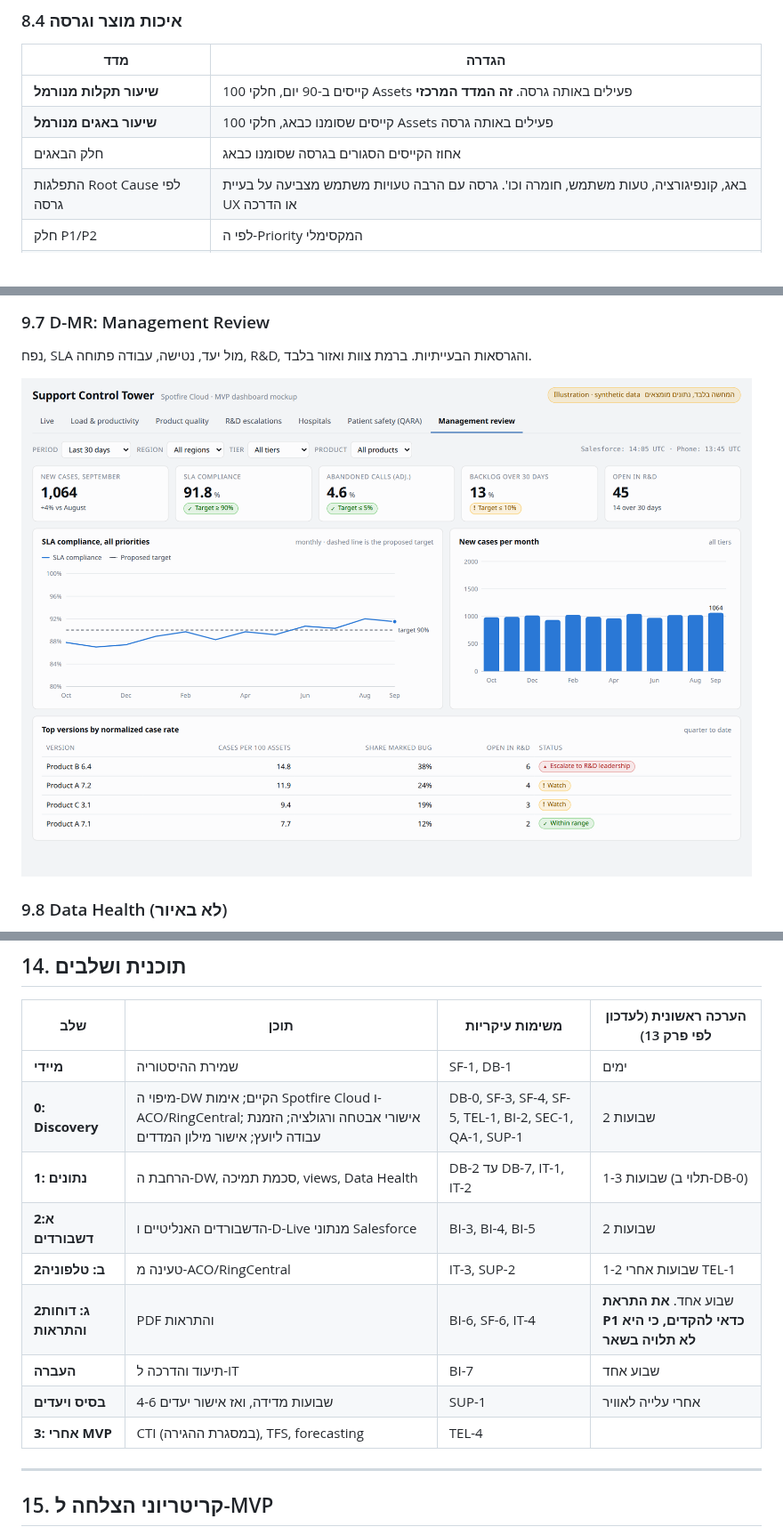
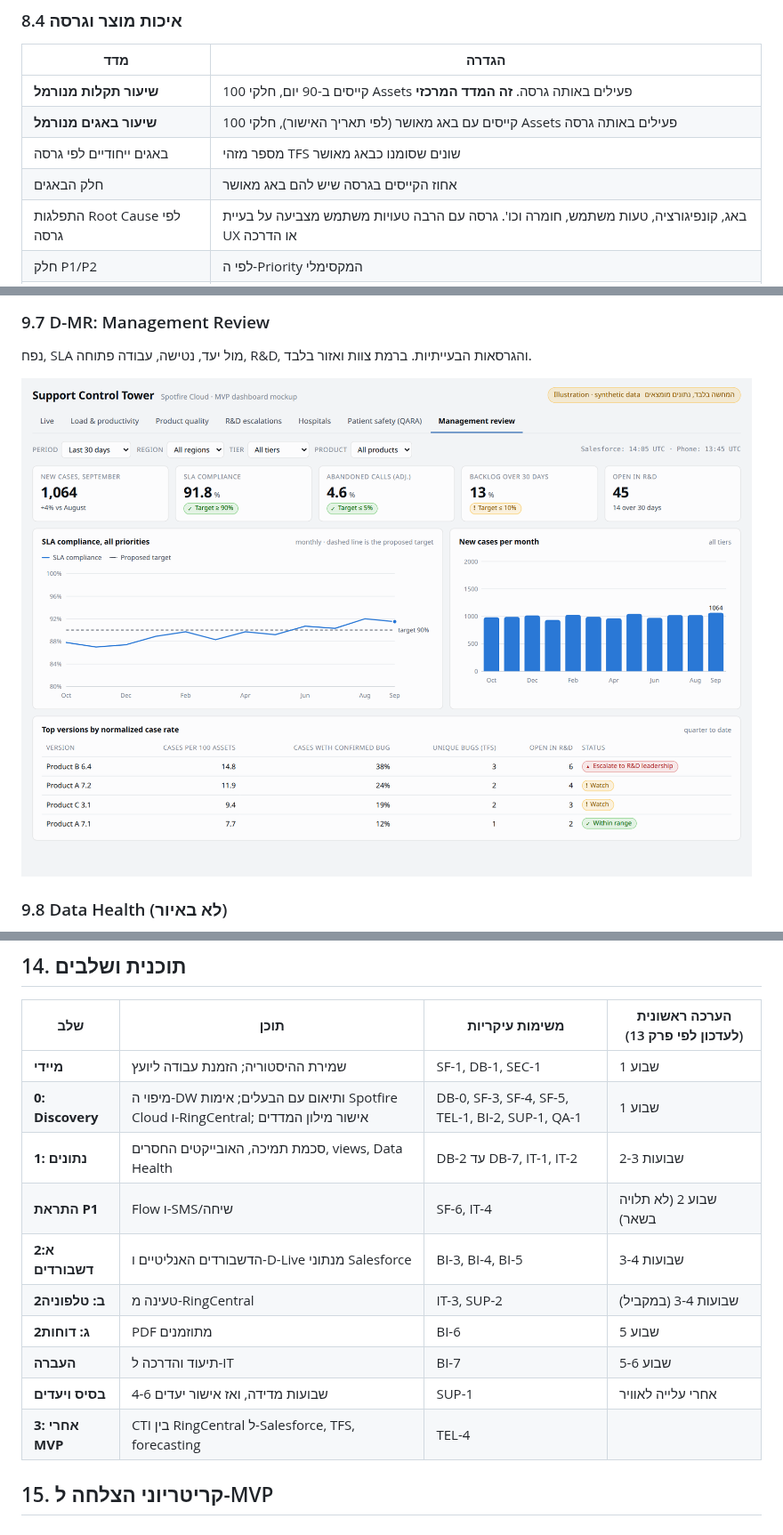
Before and after one commit to idanss0/Support-System, a Markdown page: docs/MVP-Support-Control-Tower.md, 3 parts joined by grey strips. Shown at 89% size. Drawn GitHub-style; pictures changed too: docs/dashboards/img/mr.png.

```diff
--- a/docs/MVP-Support-Control-Tower.md
+++ b/docs/MVP-Support-Control-Tower.md
@@ -299,8 +309,9 @@ Tier 1 only: phone status and calls answered are shown next to it, not merged in
 | מדד | הגדרה |
 |---|---|
 | **שיעור תקלות מנורמל** | קייסים ב-90 יום, חלקי 100 Assets פעילים באותה גרסה. **זה המדד המרכזי** |
-| **שיעור באגים מנורמל** | קייסים שסומנו כבאג, חלקי 100 Assets פעילים באותה גרסה |
-| חלק הבאגים | אחוז הקייסים הסגורים בגרסה שסומנו כבאג |
+| **שיעור באגים מנורמל** | קייסים עם באג מאושר (לפי תאריך האישור), חלקי 100 Assets פעילים באותה גרסה |
+| באגים ייחודיים לפי גרסה | מספר מזהי TFS שונים שסומנו כבאג מאושר |
+| חלק הבאגים | אחוז הקייסים בגרסה שיש להם באג מאושר |
 | התפלגות Root Cause לפי גרסה | באג, קונפיגורציה, טעות משתמש, חומרה וכו'. גרסה עם הרבה טעויות משתמש מצביעה על בעיית UX או הדרכה |
 | חלק P1/P2 | לפי ה-Priority המקסימלי |
 | שיעור אסקלציה ל-R&D לפי גרסה | אחוז הקייסים בגרסה שנפתח בהם Request לטיר 4 |
@@ -573,17 +587,16 @@ Salesforce נשארת מערכת הרשומה לקייסים המסומנים ל
 
 | שלב | תוכן | משימות עיקריות | הערכה ראשונית (לעדכון לפי פרק 13) |
 |---|---|---|---|
-| **מיידי** | שמירת ההיסטוריה | SF-1, DB-1 | ימים |
-| **0: Discovery** | מיפוי ה-DW הקיים; אימות Spotfire Cloud ו-ACO/RingCentral; אישורי אבטחה ורגולציה; הזמנת עבודה ליועץ; אישור מילון המדדים | DB-0, SF-3, SF-4, SF-5, TEL-1, BI-2, SEC-1, QA-1, SUP-1 | 2 שבועות |
-| **1: נתונים** | הרחבת ה-DW, סכמת תמיכה, views, Data Health | DB-2 עד DB-7, IT-1, IT-2 | 1-3 שבועות (תלוי ב-DB-0) |
-| **2א: דשבורדים** | הדשבורדים האנליטיים ו-D-Live מנתוני Salesforce | BI-3, BI-4, BI-5 | 2 שבועות |
-| **2ב: טלפוניה** | טעינה מ-ACO/RingCentral | IT-3, SUP-2 | 1-2 שבועות אחרי TEL-1 |
-| **2ג: דוחות והתראות** | PDF והתראות | BI-6, SF-6, IT-4 | שבוע אחד. **את התראת P1 כדאי להקדים, כי היא לא תלויה בשאר** |
-| **העברה** | תיעוד והדרכה ל-IT | BI-7 | שבוע אחד |
+| **מיידי** | שמירת ההיסטוריה; הזמנת עבודה ליועץ | SF-1, DB-1, SEC-1 | שבוע 1 |
+| **0: Discovery** | מיפוי ה-DW ותיאום עם הבעלים; אימות Spotfire Cloud ו-RingCentral; אישור מילון המדדים | DB-0, SF-3, SF-4, SF-5, TEL-1, BI-2, SUP-1, QA-1 | שבוע 1 |
+| **1: נתונים** | סכמת תמיכה, האובייקטים החסרים, views, Data Health | DB-2 עד DB-7, IT-1, IT-2 | שבועות 2-3 |
+| **התראת P1** | Flow ו-SMS/שיחה | SF-6, IT-4 | שבוע 2 (לא תלויה בשאר) |
+| **2א: דשבורדים** | הדשבורדים האנליטיים ו-D-Live מנתוני Salesforce | BI-3, BI-4, BI-5 | שבועות 3-4 |
+| **2ב: טלפוניה** | טעינה מ-RingCentral | IT-3, SUP-2 | שבועות 3-4 (במקביל) |
+| **2ג: דוחות** | PDF מתוזמנים | BI-6 | שבוע 5 |
+| **העברה** | תיעוד והדרכה ל-IT | BI-7 | שבוע 5-6 |
 | **בסיס ויעדים** | 4-6 שבועות מדידה, ואז אישור יעדים | SUP-1 | אחרי עלייה לאוויר |
-| **3: אחרי MVP** | CTI (במסגרת ההגירה), TFS, forecasting | TEL-4 | |
-
----
+| **3: אחרי MVP** | CTI בין RingCentral ל-Salesforce, TFS, forecasting | TEL-4 | |
 
 ## 15. קריטריוני הצלחה ל-MVP
 
```
Also changed, not shown: other parts of docs/MVP-Support-Control-Tower.md (+98 -90 lines), docs/dashboards/img/live.png, docs/dashboards/img/quality.png, 2 other files.
